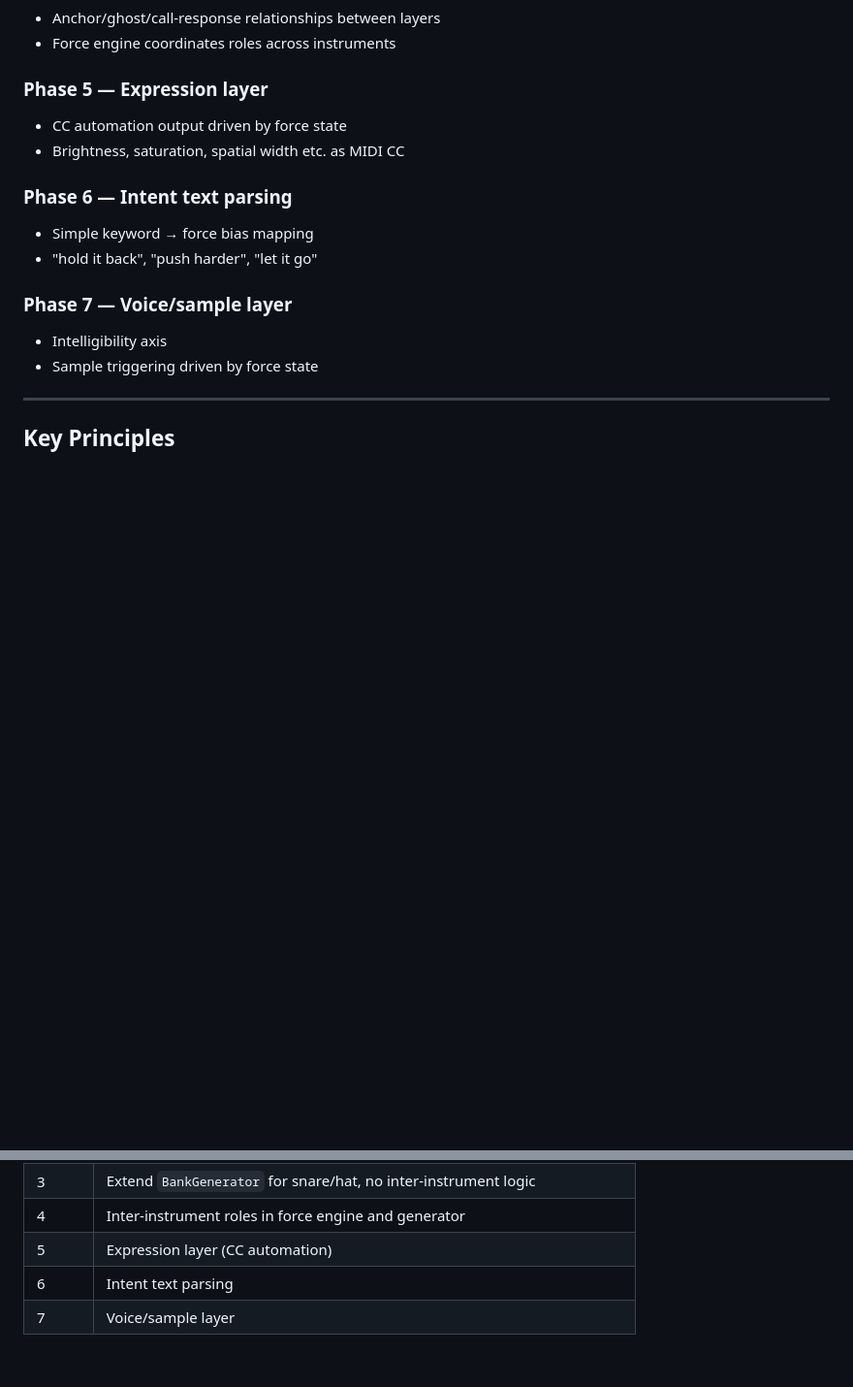
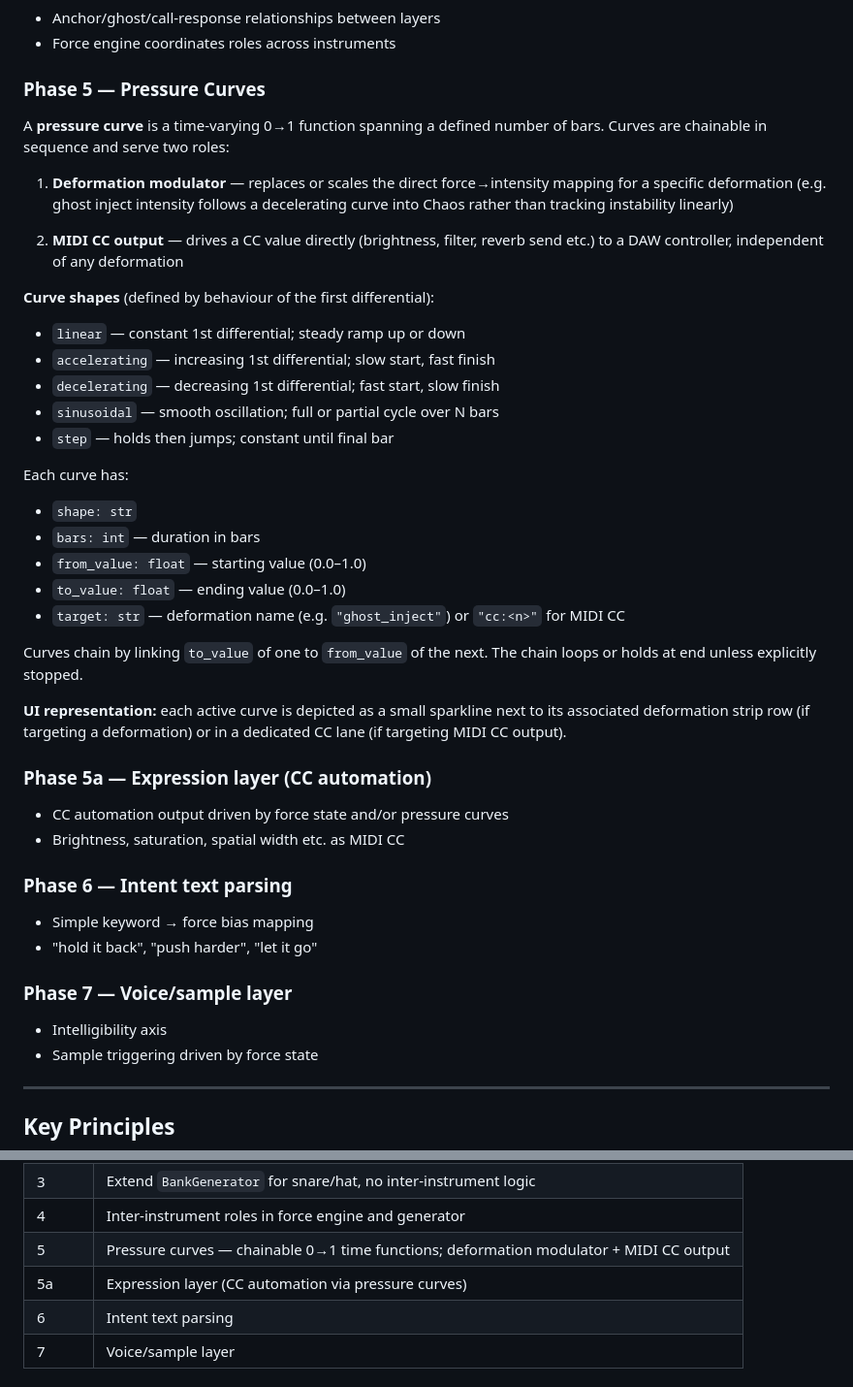
Before and after one commit to sens8tion/thelmic, a Markdown page: ARCHITECTURE.md, 2 parts joined by grey strips. Shown at 97% size. GitHub-like rendering; blank space fills up the shorter version.

Commit message:
docs: add pressure curves to architecture plan
Pressure curves are chainable time-varying 0→1 functions spanning N bars.
They serve two roles: modulating the force→deformation intensity mapping,
or driving MIDI CC output directly. Shapes include linear, accelerating,
decelerating, sinusoidal, and step. Each curve is depicted next to its
associated deformation strip or CC lane in the UI.

Co-Authored-By: Claude Sonnet 4.6 <noreply@anthropic.com>

```diff
--- a/ARCHITECTURE.md
+++ b/ARCHITECTURE.md
@@ -362,8 +362,41 @@ thelmic/
 - Anchor/ghost/call-response relationships between layers
 - Force engine coordinates roles across instruments
 
-### Phase 5 — Expression layer
-- CC automation output driven by force state
+### Phase 5 — Pressure Curves
+
+A **pressure curve** is a time-varying 0→1 function spanning a defined number of bars.
+Curves are chainable in sequence and serve two roles:
+
+1. **Deformation modulator** — replaces or scales the direct force→intensity mapping
+   for a specific deformation (e.g. ghost inject intensity follows a decelerating curve
+   into Chaos rather than tracking instability linearly)
+
+2. **MIDI CC output** — drives a CC value directly (brightness, filter, reverb send etc.)
+   to a DAW controller, independent of any deformation
+
+**Curve shapes** (defined by behaviour of the first differential):
+- `linear`       — constant 1st differential; steady ramp up or down
+- `accelerating` — increasing 1st differential; slow start, fast finish
+- `decelerating` — decreasing 1st differential; fast start, slow finish
+- `sinusoidal`   — smooth oscillation; full or partial cycle over N bars
+- `step`         — holds then jumps; constant until final bar
+
+Each curve has:
+- `shape: str`
+- `bars: int`          — duration in bars
+- `from_value: float`  — starting value (0.0–1.0)
+- `to_value: float`    — ending value (0.0–1.0)
+- `target: str`        — deformation name (e.g. `"ghost_inject"`) or `"cc:<n>"` for MIDI CC
+
+Curves chain by linking `to_value` of one to `from_value` of the next.
+The chain loops or holds at end unless explicitly stopped.
+
+**UI representation:** each active curve is depicted as a small sparkline next to
+its associated deformation strip row (if targeting a deformation) or in a dedicated
+CC lane (if targeting MIDI CC output).
+
+### Phase 5a — Expression layer (CC automation)
+- CC automation output driven by force state and/or pressure curves
 - Brightness, saturation, spatial width etc. as MIDI CC
 
 ### Phase 6 — Intent text parsing
@@ -453,7 +486,8 @@ Each of these is one session, possibly two if something is genuinely complex:
 | 2  | Implement `Transport` with queue and interrupt |
 | 3  | Extend `BankGenerator` for snare/hat, no inter-instrument logic |
 | 4  | Inter-instrument roles in force engine and generator |
-| 5  | Expression layer (CC automation) |
+| 5  | Pressure curves — chainable 0→1 time functions; deformation modulator + MIDI CC output |
+| 5a | Expression layer (CC automation via pressure curves) |
 | 6  | Intent text parsing |
 | 7  | Voice/sample layer |
 
```
